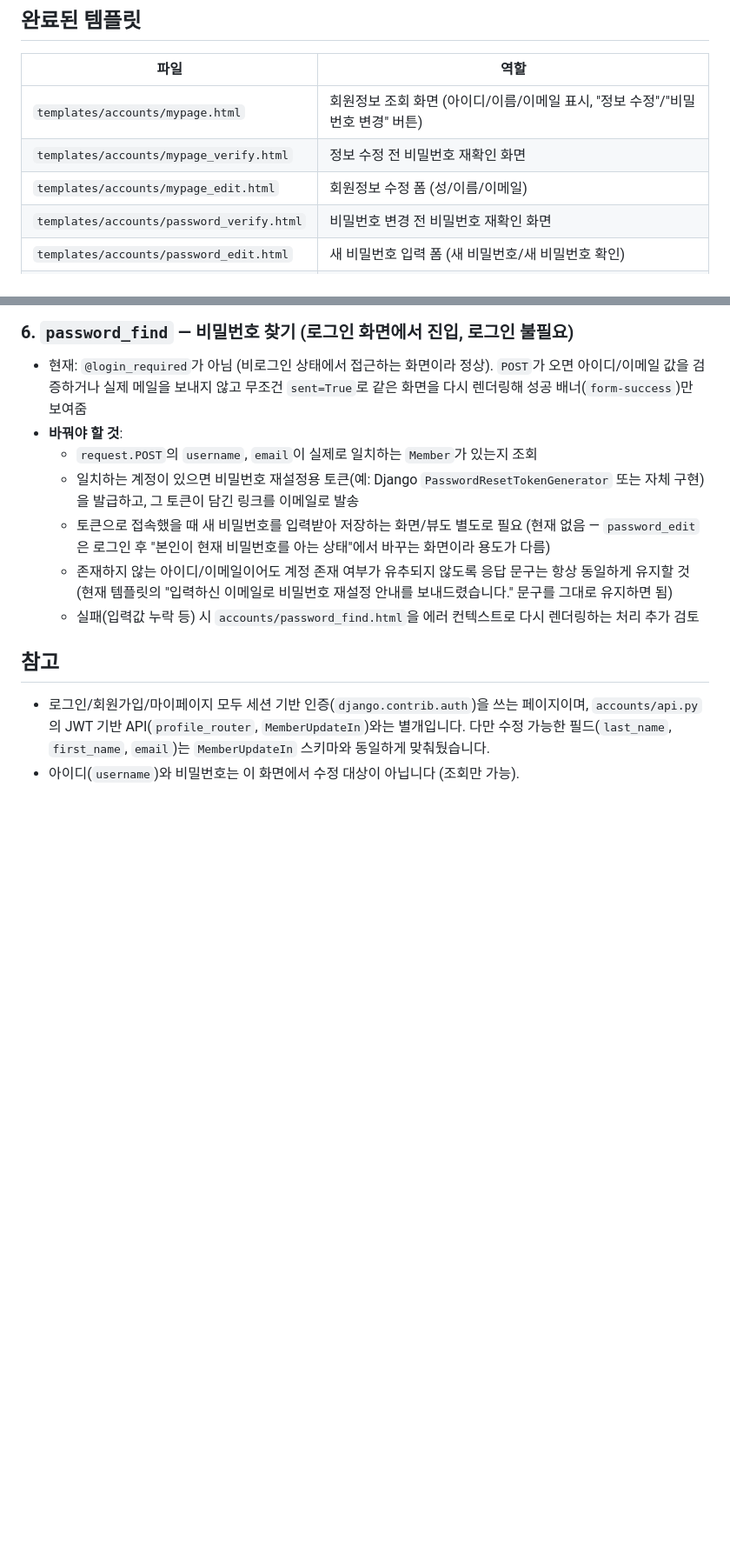
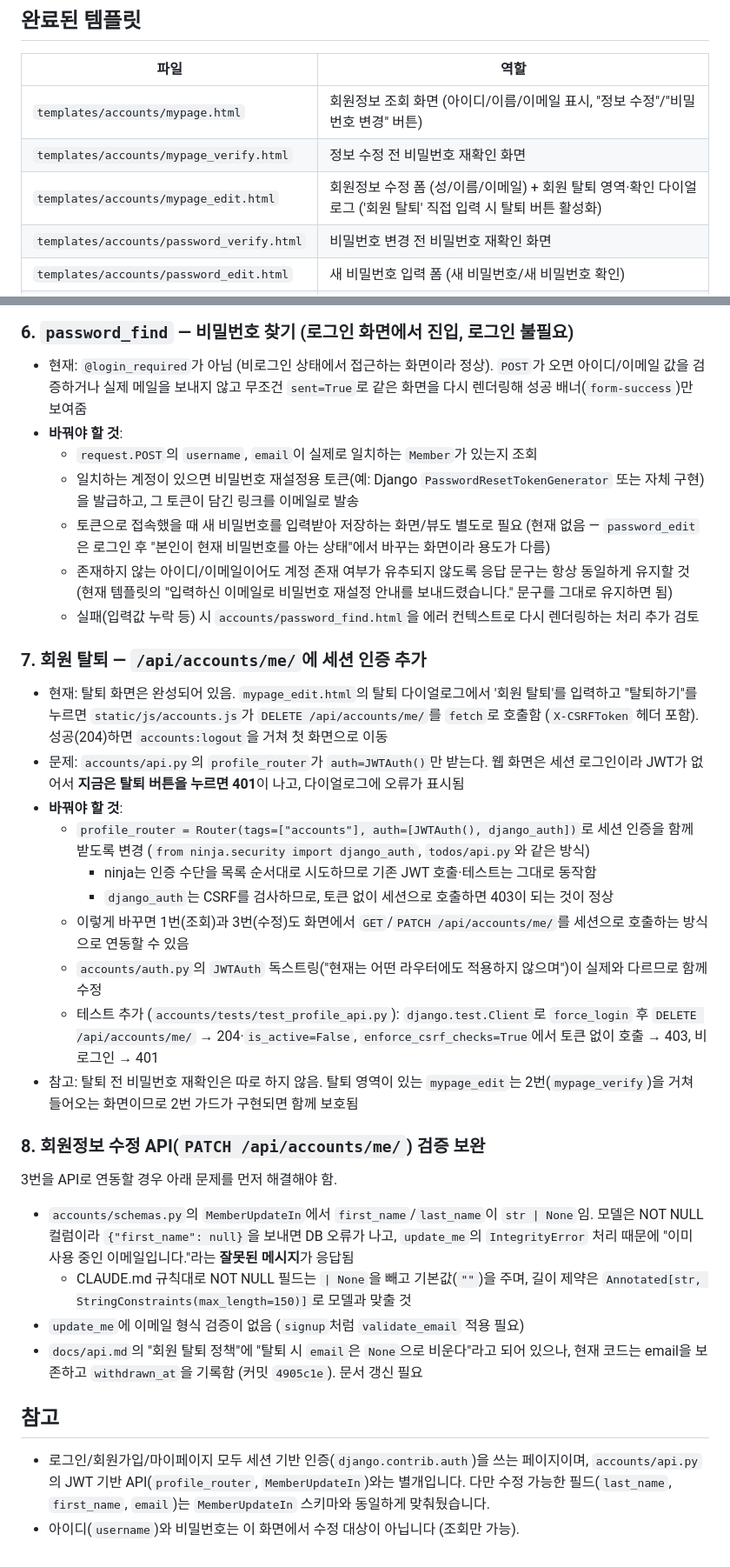
Before and after one commit to CS-yorisa/TODO-YORISA, a Markdown page: docs/mypage-backend-todo.md, 2 parts joined by grey strips. Shown at 87% size. Drawn GitHub-style; blank space fills up the shorter version.

Commit message:
docs: 마이페이지 백엔드 작업 목록에 회원 탈퇴 연동 요청 추가
- 탈퇴 화면 완성 및 /api/accounts/me/ 세션 인증 추가 필요 사항 정리
- 회원정보 수정 API(MemberUpdateIn) 검증 보완 필요 사항 정리

```diff
--- a/docs/mypage-backend-todo.md
+++ b/docs/mypage-backend-todo.md
@@ -11,7 +11,7 @@
 | --- | --- |
 | `templates/accounts/mypage.html` | 회원정보 조회 화면 (아이디/이름/이메일 표시, "정보 수정"/"비밀번호 변경" 버튼) |
 | `templates/accounts/mypage_verify.html` | 정보 수정 전 비밀번호 재확인 화면 |
-| `templates/accounts/mypage_edit.html` | 회원정보 수정 폼 (성/이름/이메일) |
+| `templates/accounts/mypage_edit.html` | 회원정보 수정 폼 (성/이름/이메일) + 회원 탈퇴 영역·확인 다이얼로그 ('회원 탈퇴' 직접 입력 시 탈퇴 버튼 활성화) |
 | `templates/accounts/password_verify.html` | 비밀번호 변경 전 비밀번호 재확인 화면 |
 | `templates/accounts/password_edit.html` | 새 비밀번호 입력 폼 (새 비밀번호/새 비밀번호 확인) |
 | `templates/accounts/password_find.html` | 로그인 화면의 "비밀번호가 기억나지 않으시나요?" → 비밀번호 찾기(아이디/이메일 입력) 화면 |
@@ -78,6 +78,28 @@ path("password/find/", views.password_find, name="password_find"),
   - 존재하지 않는 아이디/이메일이어도 계정 존재 여부가 유추되지 않도록 응답 문구는 항상 동일하게 유지할 것 (현재 템플릿의 "입력하신 이메일로 비밀번호 재설정 안내를 보내드렸습니다." 문구를 그대로 유지하면 됨)
   - 실패(입력값 누락 등) 시 `accounts/password_find.html`을 에러 컨텍스트로 다시 렌더링하는 처리 추가 검토
 
+### 7. 회원 탈퇴 — `/api/accounts/me/`에 세션 인증 추가
+
+- 현재: 탈퇴 화면은 완성되어 있음. `mypage_edit.html`의 탈퇴 다이얼로그에서 '회원 탈퇴'를 입력하고 "탈퇴하기"를 누르면 `static/js/accounts.js`가 `DELETE /api/accounts/me/`를 `fetch`로 호출함 (`X-CSRFToken` 헤더 포함). 성공(204)하면 `accounts:logout`을 거쳐 첫 화면으로 이동
+- 문제: `accounts/api.py`의 `profile_router`가 `auth=JWTAuth()`만 받는다. 웹 화면은 세션 로그인이라 JWT가 없어서 **지금은 탈퇴 버튼을 누르면 401**이 나고, 다이얼로그에 오류가 표시됨
+- **바꿔야 할 것**:
+  - `profile_router = Router(tags=["accounts"], auth=[JWTAuth(), django_auth])`로 세션 인증을 함께 받도록 변경 (`from ninja.security import django_auth`, `todos/api.py`와 같은 방식)
+    - ninja는 인증 수단을 목록 순서대로 시도하므로 기존 JWT 호출·테스트는 그대로 동작함
+    - `django_auth`는 CSRF를 검사하므로, 토큰 없이 세션으로 호출하면 403이 되는 것이 정상
+  - 이렇게 바꾸면 1번(조회)과 3번(수정)도 화면에서 `GET`/`PATCH /api/accounts/me/`를 세션으로 호출하는 방식으로 연동할 수 있음
+  - `accounts/auth.py`의 `JWTAuth` 독스트링("현재는 어떤 라우터에도 적용하지 않으며")이 실제와 다르므로 함께 수정
+  - 테스트 추가 (`accounts/tests/test_profile_api.py`): `django.test.Client`로 `force_login` 후 `DELETE /api/accounts/me/` → 204·`is_active=False`, `enforce_csrf_checks=True`에서 토큰 없이 호출 → 403, 비로그인 → 401
+- 참고: 탈퇴 전 비밀번호 재확인은 따로 하지 않음. 탈퇴 영역이 있는 `mypage_edit`는 2번(`mypage_verify`)을 거쳐 들어오는 화면이므로 2번 가드가 구현되면 함께 보호됨
+
+### 8. 회원정보 수정 API(`PATCH /api/accounts/me/`) 검증 보완
+
+3번을 API로 연동할 경우 아래 문제를 먼저 해결해야 함.
+
+- `accounts/schemas.py`의 `MemberUpdateIn`에서 `first_name`/`last_name`이 `str | None`임. 모델은 NOT NULL 컬럼이라 `{"first_name": null}`을 보내면 DB 오류가 나고, `update_me`의 `IntegrityError` 처리 때문에 "이미 사용 중인 이메일입니다."라는 **잘못된 메시지**가 응답됨
+  - CLAUDE.md 규칙대로 NOT NULL 필드는 `| None`을 빼고 기본값(`""`)을 주며, 길이 제약은 `Annotated[str, StringConstraints(max_length=150)]`로 모델과 맞출 것
+- `update_me`에 이메일 형식 검증이 없음 (`signup`처럼 `validate_email` 적용 필요)
+- `docs/api.md`의 "회원 탈퇴 정책"에 "탈퇴 시 `email`은 `None`으로 비운다"라고 되어 있으나, 현재 코드는 email을 보존하고 `withdrawn_at`을 기록함 (커밋 `4905c1e`). 문서 갱신 필요
+
 ## 참고
 
 - 로그인/회원가입/마이페이지 모두 세션 기반 인증(`django.contrib.auth`)을 쓰는 페이지이며, `accounts/api.py`의 JWT 기반 API(`profile_router`, `MemberUpdateIn`)와는 별개입니다. 다만 수정 가능한 필드(`last_name`, `first_name`, `email`)는 `MemberUpdateIn` 스키마와 동일하게 맞춰뒀습니다.
```
